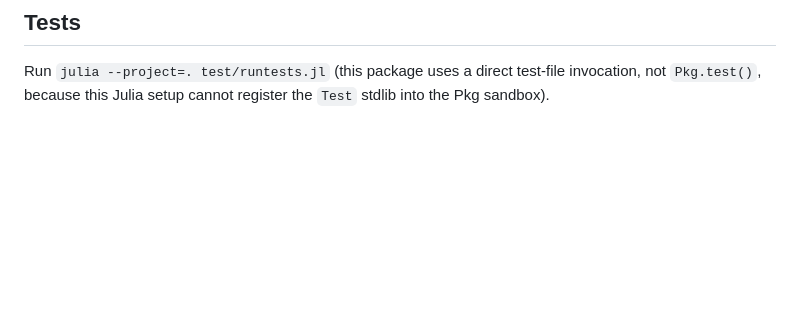
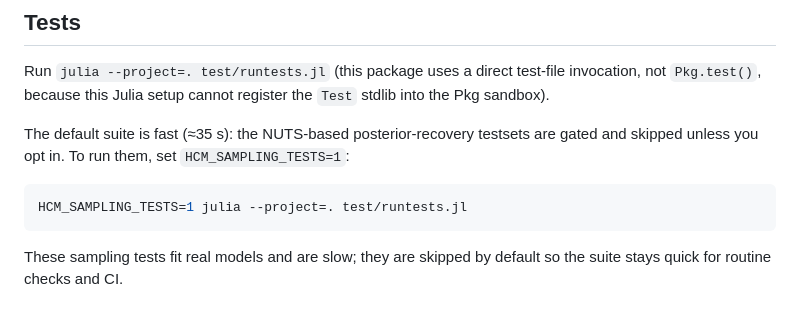
Before and after one commit to xiangao/HCM.jl, a Markdown page: README.md, the part around the change. GitHub-like rendering; blank space fills up the shorter version.

Commit message:
docs: document HCM_SAMPLING_TESTS env var for slow NUTS tests
Co-Authored-By: Claude Opus 4.8 (1M context) <noreply@anthropic.com>

````diff
--- a/README.md
+++ b/README.md
@@ -93,3 +93,13 @@ inputs the engine deliberately does not try to guess.
 ## Tests
 Run `julia --project=. test/runtests.jl` (this package uses a direct test-file invocation,
 not `Pkg.test()`, because this Julia setup cannot register the `Test` stdlib into the Pkg sandbox).
+
+The default suite is fast (≈35 s): the NUTS-based posterior-recovery testsets are
+gated and skipped unless you opt in. To run them, set `HCM_SAMPLING_TESTS=1`:
+
+```bash
+HCM_SAMPLING_TESTS=1 julia --project=. test/runtests.jl
+```
+
+These sampling tests fit real models and are slow; they are skipped by default so the
+suite stays quick for routine checks and CI.
````
